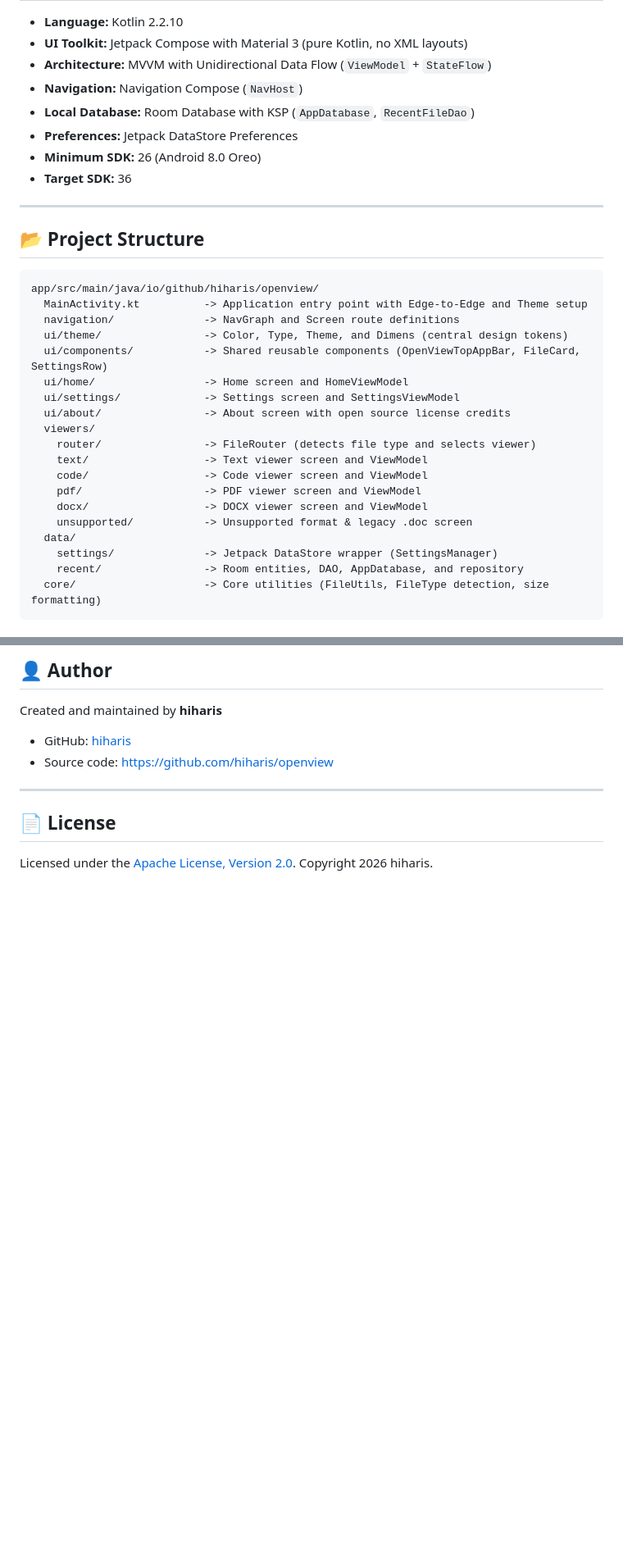
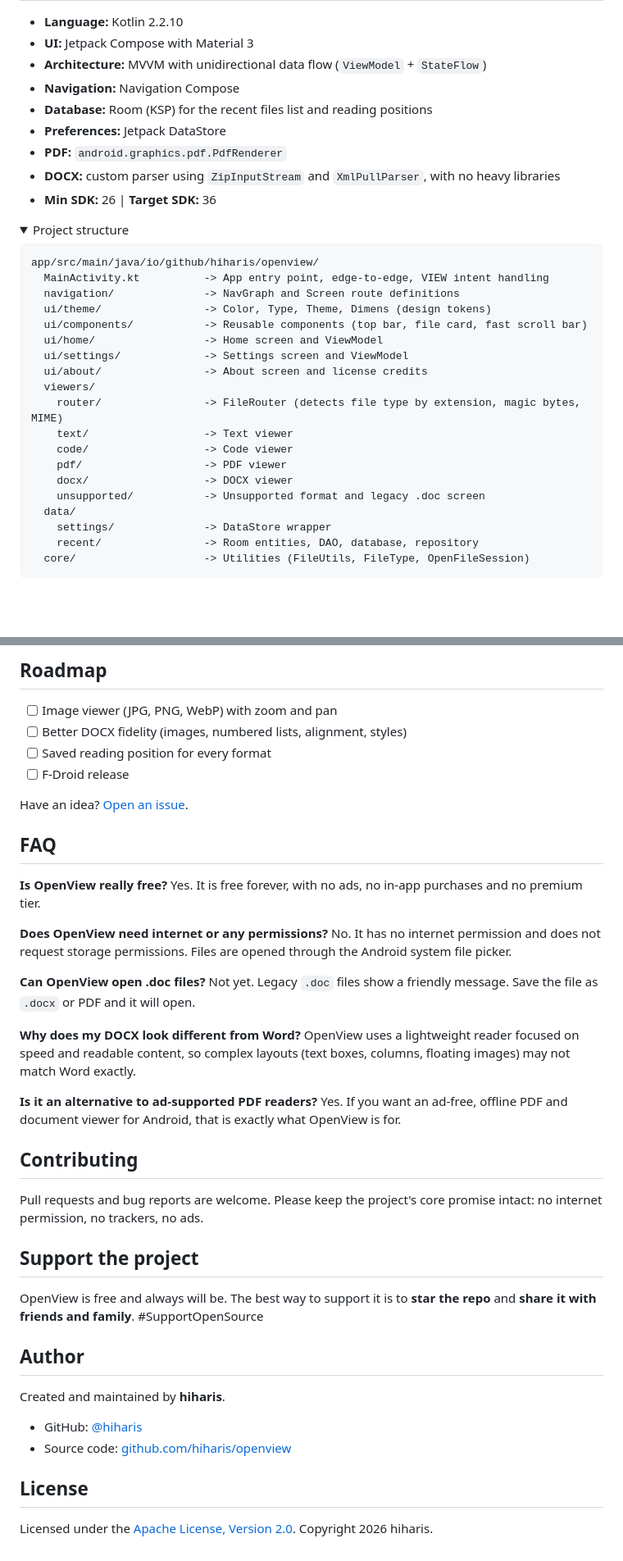
Before and after one commit to hiharis/openview, a Markdown page: README.md, 2 parts joined by grey strips. Shown at 82% size. Drawn GitHub-style; folded sections open; blank space fills up the shorter version.

Commit message:
Revise README for clarity and feature updates
Updated project description, features, and supported formats in README.

````diff
--- a/README.md
+++ b/README.md
@@ -23,34 +66,35 @@ Existing free mobile file openers are cluttered with interstitial video ads, tra
 - **Language:** Kotlin 2.2.10
-- **UI Toolkit:** Jetpack Compose with Material 3 (pure Kotlin, no XML layouts)
-- **Architecture:** MVVM with Unidirectional Data Flow (`ViewModel` + `StateFlow`)
-- **Navigation:** Navigation Compose (`NavHost`)
-- **Local Database:** Room Database with KSP (`AppDatabase`, `RecentFileDao`)
-- **Preferences:** Jetpack DataStore Preferences
-- **Minimum SDK:** 26 (Android 8.0 Oreo)
-- **Target SDK:** 36
+- **UI:** Jetpack Compose with Material 3
+- **Architecture:** MVVM with unidirectional data flow (`ViewModel` + `StateFlow`)
+- **Navigation:** Navigation Compose
+- **Database:** Room (KSP) for the recent files list and reading positions
+- **Preferences:** Jetpack DataStore
+- **PDF:** `android.graphics.pdf.PdfRenderer`
+- **DOCX:** custom parser using `ZipInputStream` and `XmlPullParser`, with no heavy libraries
+- **Min SDK:** 26 | **Target SDK:** 36
 
----
+<details>
+<summary>Project structure</summary>
 
-## 📂 Project Structure
 ```
 app/src/main/java/io/github/hiharis/openview/
-  MainActivity.kt          -> Application entry point with Edge-to-Edge and Theme setup
+  MainActivity.kt          -> App entry point, edge-to-edge, VIEW intent handling
   navigation/              -> NavGraph and Screen route definitions
-  ui/theme/                -> Color, Type, Theme, and Dimens (central design tokens)
-  ui/components/           -> Shared reusable components (OpenViewTopAppBar, FileCard, SettingsRow)
-  ui/home/                 -> Home screen and HomeViewModel
-  ui/settings/             -> Settings screen and SettingsViewModel
-  ui/about/                -> About screen with open source license credits
+  ui/theme/                -> Color, Type, Theme, Dimens (design tokens)
+  ui/components/           -> Reusable components (top bar, file card, fast scroll bar)
+  ui/home/                 -> Home screen and ViewModel
+  ui/settings/             -> Settings screen and ViewModel
+  ui/about/                -> About screen and license credits
   viewers/
-    router/                -> FileRouter (detects file type and selects viewer)
-    text/                  -> Text viewer screen and ViewModel
-    code/                  -> Code viewer screen and ViewModel
-    pdf/                   -> PDF viewer screen and ViewModel
-    docx/                  -> DOCX viewer screen and ViewModel
-    unsupported/           -> Unsupported format & legacy .doc screen
+    router/                -> FileRouter (detects file type by extension, magic bytes, MIME)
+    text/                  -> Text viewer
+    code/                  -> Code viewer
+    pdf/                   -> PDF viewer
+    docx/                  -> DOCX viewer
+    unsupported/           -> Unsupported format and legacy .doc screen
   data/
-    settings/              -> Jetpack DataStore wrapper (SettingsManager)
-    recent/                -> Room entities, DAO, AppDatabase, and repository
-  core/                    -> Core utilities (FileUtils, FileType detection, size formatting)
+    settings/              -> DataStore wrapper
+    recent/                -> Room entities, DAO, database, repository
+  core/                    -> Utilities (FileUtils, FileType, OpenFileSession)
 ```
 
@@ -58,10 +102,45 @@ app/src/main/java/io/github/hiharis/openview/
 
-## 👤 Author
-Created and maintained by **hiharis**
-- GitHub: [hiharis](https://github.com/hiharis)
-- Source code: [https://github.com/hiharis/openview](https://github.com/hiharis/openview)
+## Roadmap
 
----
+- [ ] Image viewer (JPG, PNG, WebP) with zoom and pan
+- [ ] Better DOCX fidelity (images, numbered lists, alignment, styles)
+- [ ] Saved reading position for every format
+- [ ] F-Droid release
 
-## 📄 License
+Have an idea? [Open an issue](https://github.com/hiharis/openview/issues).
+
+## FAQ
+
+**Is OpenView really free?**
+Yes. It is free forever, with no ads, no in-app purchases and no premium tier.
+
+**Does OpenView need internet or any permissions?**
+No. It has no internet permission and does not request storage permissions. Files are opened through the Android system file picker.
+
+**Can OpenView open .doc files?**
+Not yet. Legacy `.doc` files show a friendly message. Save the file as `.docx` or PDF and it will open.
+
+**Why does my DOCX look different from Word?**
+OpenView uses a lightweight reader focused on speed and readable content, so complex layouts (text boxes, columns, floating images) may not match Word exactly.
+
+**Is it an alternative to ad-supported PDF readers?**
+Yes. If you want an ad-free, offline PDF and document viewer for Android, that is exactly what OpenView is for.
+
+## Contributing
+
+Pull requests and bug reports are welcome. Please keep the project's core promise intact: no internet permission, no trackers, no ads.
+
+## Support the project
+
+OpenView is free and always will be. The best way to support it is to **star the repo** and **share it with friends and family**. #SupportOpenSource
+
+## Author
+
+Created and maintained by **hiharis**.
+
+- GitHub: [@hiharis](https://github.com/hiharis)
+- Source code: [github.com/hiharis/openview](https://github.com/hiharis/openview)
+
+## License
+
 Licensed under the [Apache License, Version 2.0](LICENSE). Copyright 2026 hiharis.
````
Also changed, not shown: other parts of README.md (+60 -17 lines).
